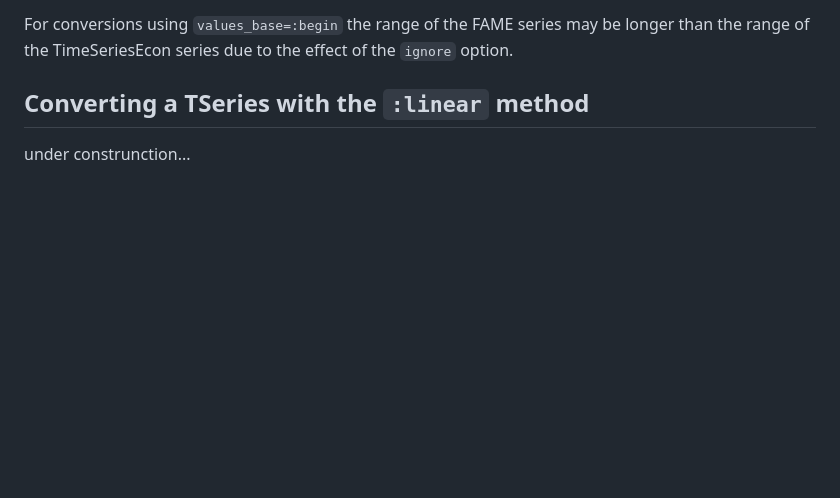
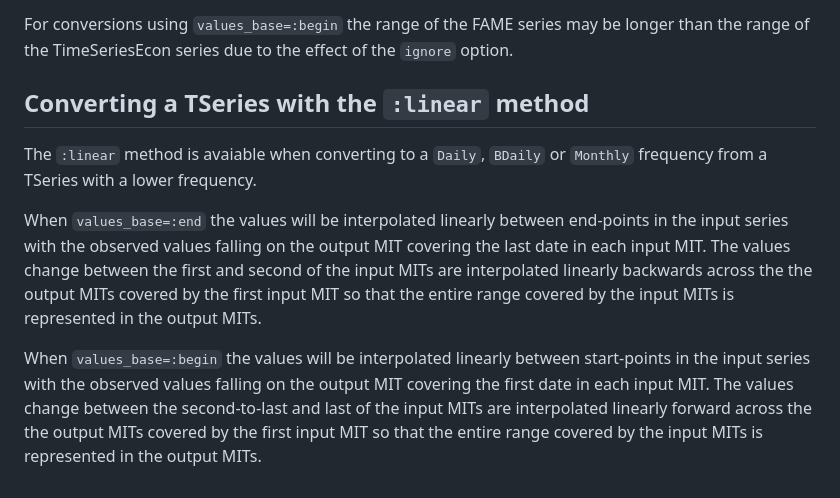
Before and after one commit to bankofcanada/DocsEcon.jl, a Markdown page: src/DesignPapers/frequency_conversions.md, the part around the change. GitHub-like rendering; blank space fills up the shorter version.

Commit message:
add section on method=:linear

```diff
--- a/src/DesignPapers/frequency_conversions.md
+++ b/src/DesignPapers/frequency_conversions.md
@@ -318,5 +318,8 @@ Much of the behavior of time series conversions is implemented to mirror convers
 For conversions using `values_base=:begin` the range of the FAME series may be longer than the range of the TimeSeriesEcon series due to the effect of the `ignore` option.
 
 ## Converting a TSeries with the `:linear` method
+The `:linear` method is avaiable when converting to a `Daily`, `BDaily` or `Monthly` frequency from a TSeries with a lower frequency.
 
-under construnction...
+When `values_base=:end` the values will be interpolated linearly between end-points in the input series with the observed values falling on the output MIT covering the last date in each input MIT. The values change between the first and second of the input MITs are interpolated linearly backwards across the the output MITs covered by the first input MIT so that the entire range covered by the input MITs is represented in the output MITs.
+
+When `values_base=:begin` the values will be interpolated linearly between start-points in the input series with the observed values falling on the output MIT covering the first date in each input MIT. The values change between the second-to-last and last of the input MITs are interpolated linearly forward across the the output MITs covered by the first input MIT so that the entire range covered by the input MITs is represented in the output MITs.
```
